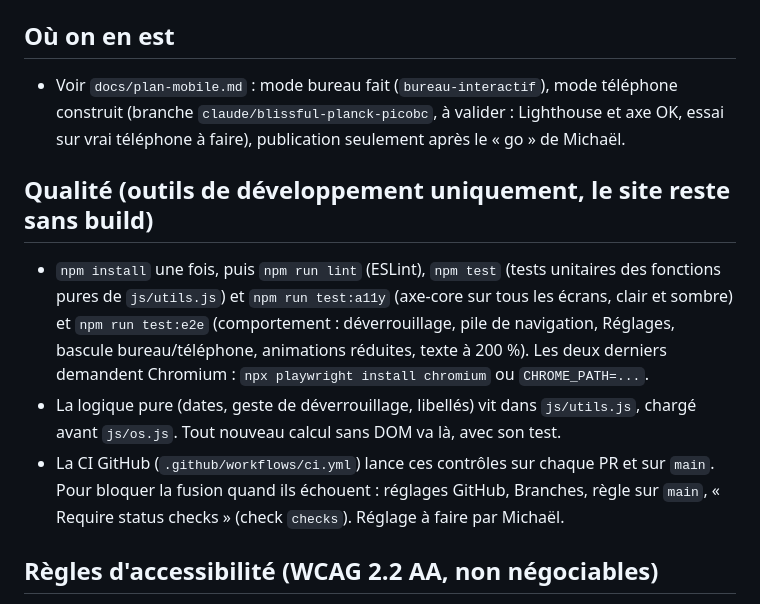
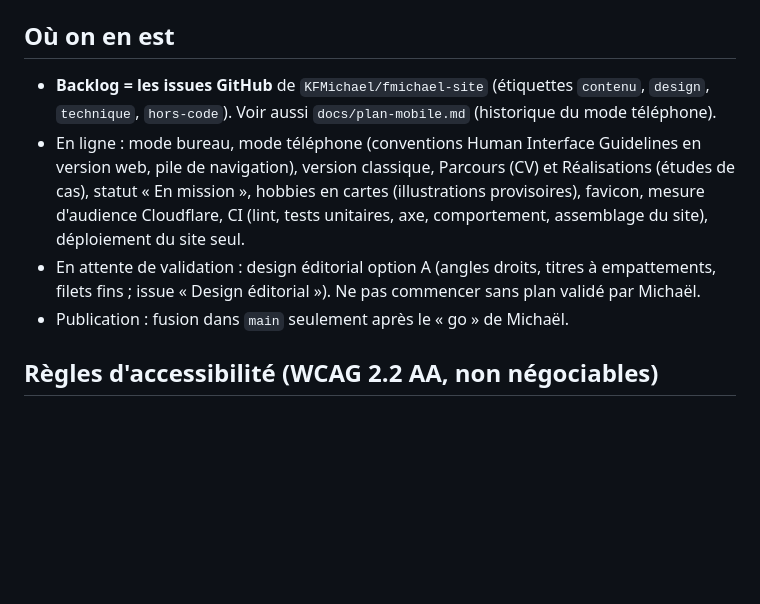
Before and after one commit to KFMichael/fmichael-site, a Markdown page: CLAUDE.md, the part around the change. Drawn GitHub-style; blank space fills up the shorter version.

Commit message:
Point the backlog to GitHub issues and refresh the project status
Co-Authored-By: Claude Sonnet 5.5 <noreply@anthropic.com>
Claude-Session: https://claude.ai/code/session_01N5d9a1YbyJ7sBNkwcrTFph

```diff
--- a/CLAUDE.md
+++ b/CLAUDE.md
@@ -47,12 +47,10 @@ Site vitrine personnel en français qui présente Michaël (Product Owner / Prod
 - Animations coupées si `prefers-reduced-motion` ; aucun geste obligatoire.
 
 ## Où on en est
-- Voir `docs/plan-mobile.md` : mode bureau fait (`bureau-interactif`), mode téléphone construit (branche `claude/blissful-planck-picobc`, à valider : Lighthouse et axe OK, essai sur vrai téléphone à faire), publication seulement après le « go » de Michaël.
-
-## Qualité (outils de développement uniquement, le site reste sans build)
-- `npm install` une fois, puis `npm run lint` (ESLint), `npm test` (tests unitaires des fonctions pures de `js/utils.js`) et `npm run test:a11y` (axe-core sur tous les écrans, clair et sombre) et `npm run test:e2e` (comportement : déverrouillage, pile de navigation, Réglages, bascule bureau/téléphone, animations réduites, texte à 200 %). Les deux derniers demandent Chromium : `npx playwright install chromium` ou `CHROME_PATH=...`.
-- La logique pure (dates, geste de déverrouillage, libellés) vit dans `js/utils.js`, chargé avant `js/os.js`. Tout nouveau calcul sans DOM va là, avec son test.
-- La CI GitHub (`.github/workflows/ci.yml`) lance ces contrôles sur chaque PR et sur `main`. Pour bloquer la fusion quand ils échouent : réglages GitHub, Branches, règle sur `main`, « Require status checks » (check `checks`). Réglage à faire par Michaël.
+- **Backlog = les issues GitHub** de `KFMichael/fmichael-site` (étiquettes `contenu`, `design`, `technique`, `hors-code`). Voir aussi `docs/plan-mobile.md` (historique du mode téléphone).
+- En ligne : mode bureau, mode téléphone (conventions Human Interface Guidelines en version web, pile de navigation), version classique, Parcours (CV) et Réalisations (études de cas), statut « En mission », hobbies en cartes (illustrations provisoires), favicon, mesure d'audience Cloudflare, CI (lint, tests unitaires, axe, comportement, assemblage du site), déploiement du site seul.
+- En attente de validation : design éditorial option A (angles droits, titres à empattements, filets fins ; issue « Design éditorial »). Ne pas commencer sans plan validé par Michaël.
+- Publication : fusion dans `main` seulement après le « go » de Michaël.
 
 ## Règles d'accessibilité (WCAG 2.2 AA, non négociables)
 - `<html lang="fr">`, un seul `h1`, hiérarchie de titres sans saut, landmarks (`header`, `nav`, `main`, `footer`).
```
Also changed, not shown: docs/plan-mobile.md (+4 -1 lines).
